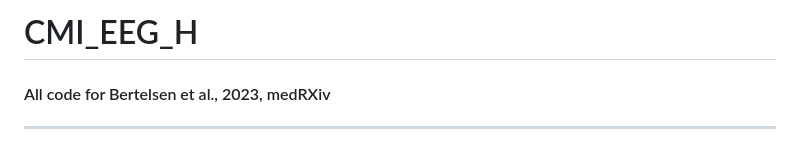
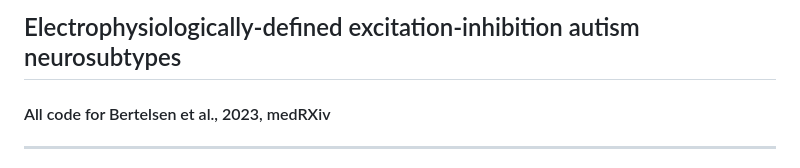
Before and after one commit to IIT-LAND/CMI_EEG_H, a Markdown page: README.md, the part around the change. Rendered like a GitHub page.

```diff
--- a/README.md
+++ b/README.md
@@ -1,4 +1,4 @@
-# CMI_EEG_H
+## Electrophysiologically-defined excitation-inhibition autism neurosubtypes
 
 #### All code for Bertelsen et al., 2023, medRXiv
 ---
```
